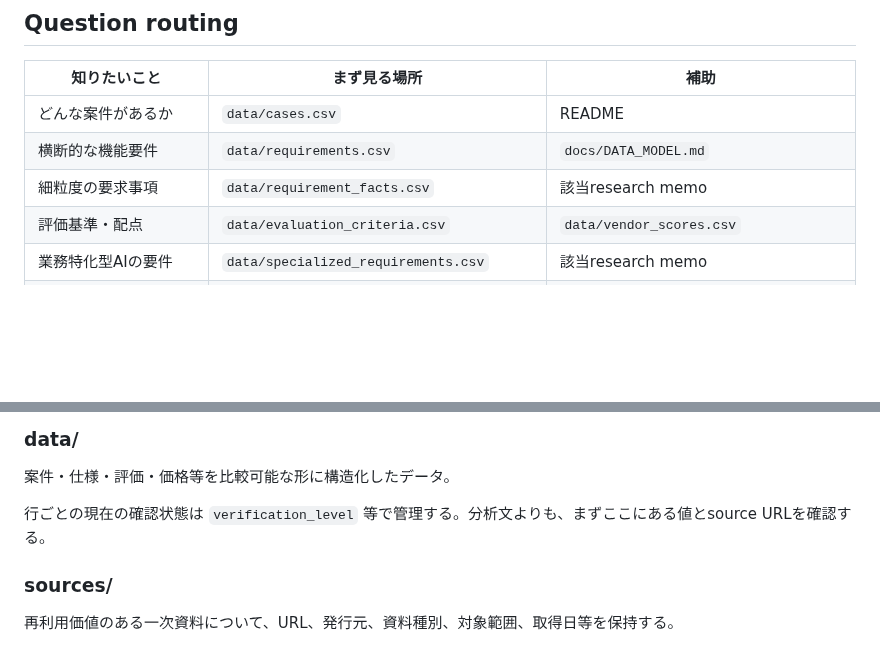
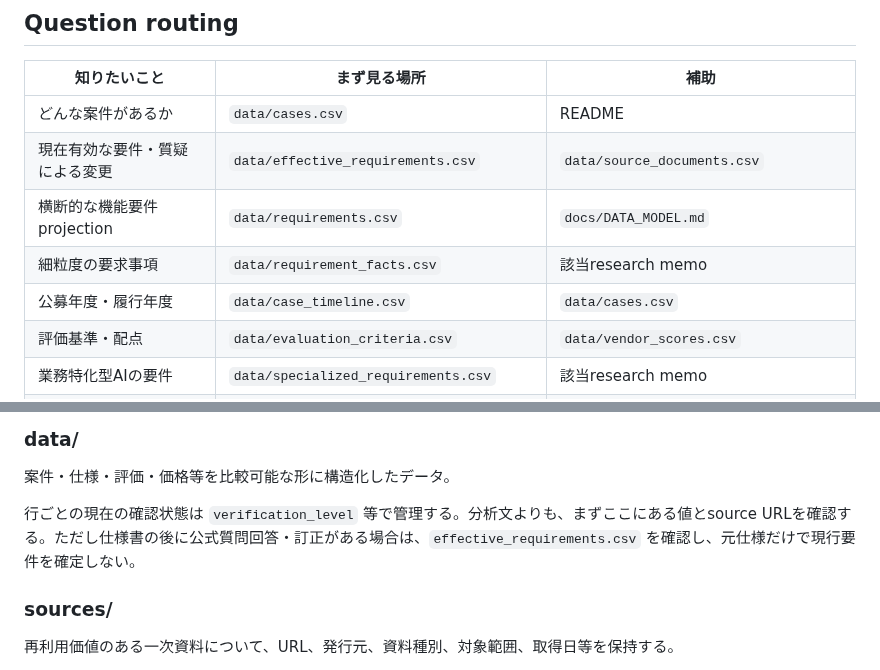
Before and after one commit to Josh-Temple/public-sector-ai-procurement-japan, a Markdown page: INDEX.md, 2 parts joined by grey strips. GitHub-like rendering; blank space fills up the shorter version.

Commit message:
Route effective requirement questions to amendment-aware data

```diff
--- a/INDEX.md
+++ b/INDEX.md
@@ -19,8 +19,10 @@
 | 知りたいこと | まず見る場所 | 補助 |
 |---|---|---|
 | どんな案件があるか | `data/cases.csv` | README |
-| 横断的な機能要件 | `data/requirements.csv` | `docs/DATA_MODEL.md` |
+| 現在有効な要件・質疑による変更 | `data/effective_requirements.csv` | `data/source_documents.csv` |
+| 横断的な機能要件projection | `data/requirements.csv` | `docs/DATA_MODEL.md` |
 | 細粒度の要求事項 | `data/requirement_facts.csv` | 該当research memo |
+| 公募年度・履行年度 | `data/case_timeline.csv` | `data/cases.csv` |
 | 評価基準・配点 | `data/evaluation_criteria.csv` | `data/vendor_scores.csv` |
 | 業務特化型AIの要件 | `data/specialized_requirements.csv` | 該当research memo |
 | 調達方式・共同調達 | `data/procurement_structure.csv` | `data/joint_procurement_entities.csv` |
@@ -37,7 +39,7 @@
 
 案件・仕様・評価・価格等を比較可能な形に構造化したデータ。
 
-行ごとの現在の確認状態は `verification_level` 等で管理する。分析文よりも、まずここにある値とsource URLを確認する。
+行ごとの現在の確認状態は `verification_level` 等で管理する。分析文よりも、まずここにある値とsource URLを確認する。ただし仕様書の後に公式質問回答・訂正がある場合は、`effective_requirements.csv` を確認し、元仕様だけで現行要件を確定しない。
 
 ### sources/
 
```
